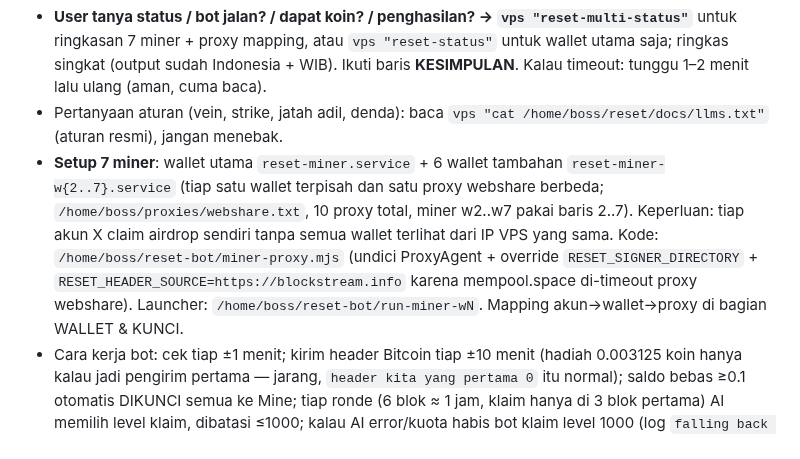
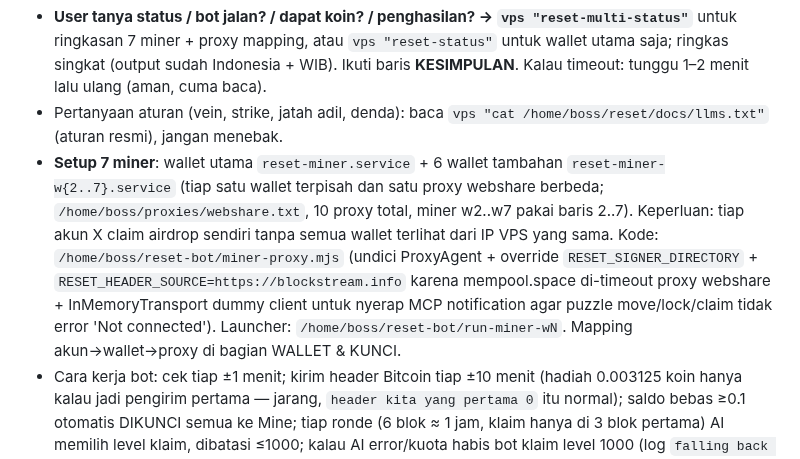
Before and after one commit to RedactedFrogs/claude-vps, a Markdown page: CLAUDE.md, the part around the change. GitHub-like rendering.

Commit message:
fix miner-proxy "Not connected" di operasi lock/claim/post_headers
Tambahkan InMemoryTransport dummy client ke createLocalMcp() di
miner-proxy.mjs (copy pattern dari miner.mjs original).

Masalahnya: service.server.sendLoggingMessage() dipanggil di dalam
notice() yang jalan di tengah move() (puzzle solver). Tanpa transport
terkoneksi, MCP SDK melempar error "Not connected" yang membatalkan
seluruh move (lock/claim/post_headers submission).

Gejala: w3 (@redacted_frogs) dapat airdrop 0.2 RESET tapi gagal lock
berulang-ulang (`lock: "Not connected"` tiap 1 menit sejak 00:27 WIB).
Setelah fix: `locked 0.20000000` sekali push.

Co-Authored-By: Claude Opus 4.7 <noreply@anthropic.com>
Claude-Session: https://claude.ai/code/session_012Cetu4zBcrYjFi6CYGUXHb

```diff
--- a/CLAUDE.md
+++ b/CLAUDE.md
@@ -117,7 +117,7 @@ Setelah bootstrap, **semua command VPS = `vps "<command bash>"`** (jalan sebagai
 Game koin AI-agent **RESET** (github.com/Trac-Systems/reset), berjalan mengikuti blok Bitcoin. **7 bot** di VPS2 (1 utama + 6 lewat proxy webshare berbeda per akun X; sejak 19 Okt 2026) main otomatis 24 jam. Eksperimen, bukan investasi. Biaya Rp0 (AI NVIDIA NIM gratis, aksi game tanpa fee).
 - **User tanya status / bot jalan? / dapat koin? / penghasilan? → `vps "reset-multi-status"`** untuk ringkasan 7 miner + proxy mapping, atau `vps "reset-status"` untuk wallet utama saja; ringkas singkat (output sudah Indonesia + WIB). Ikuti baris **KESIMPULAN**. Kalau timeout: tunggu 1–2 menit lalu ulang (aman, cuma baca).
 - Pertanyaan aturan (vein, strike, jatah adil, denda): baca `vps "cat /home/boss/reset/docs/llms.txt"` (aturan resmi), jangan menebak.
-- **Setup 7 miner**: wallet utama `reset-miner.service` + 6 wallet tambahan `reset-miner-w{2..7}.service` (tiap satu wallet terpisah dan satu proxy webshare berbeda; `/home/boss/proxies/webshare.txt`, 10 proxy total, miner w2..w7 pakai baris 2..7). Keperluan: tiap akun X claim airdrop sendiri tanpa semua wallet terlihat dari IP VPS yang sama. Kode: `/home/boss/reset-bot/miner-proxy.mjs` (undici ProxyAgent + override `RESET_SIGNER_DIRECTORY` + `RESET_HEADER_SOURCE=https://blockstream.info` karena mempool.space di-timeout proxy webshare). Launcher: `/home/boss/reset-bot/run-miner-wN`. Mapping akun→wallet→proxy di bagian WALLET & KUNCI.
+- **Setup 7 miner**: wallet utama `reset-miner.service` + 6 wallet tambahan `reset-miner-w{2..7}.service` (tiap satu wallet terpisah dan satu proxy webshare berbeda; `/home/boss/proxies/webshare.txt`, 10 proxy total, miner w2..w7 pakai baris 2..7). Keperluan: tiap akun X claim airdrop sendiri tanpa semua wallet terlihat dari IP VPS yang sama. Kode: `/home/boss/reset-bot/miner-proxy.mjs` (undici ProxyAgent + override `RESET_SIGNER_DIRECTORY` + `RESET_HEADER_SOURCE=https://blockstream.info` karena mempool.space di-timeout proxy webshare + InMemoryTransport dummy client untuk nyerap MCP notification agar puzzle move/lock/claim tidak error 'Not connected'). Launcher: `/home/boss/reset-bot/run-miner-wN`. Mapping akun→wallet→proxy di bagian WALLET & KUNCI.
 - Cara kerja bot: cek tiap ±1 menit; kirim header Bitcoin tiap ±10 menit (hadiah 0.003125 koin hanya kalau jadi pengirim pertama — jarang, `header kita yang pertama 0` itu normal); saldo bebas ≥0.1 otomatis DIKUNCI semua ke Mine; tiap ronde (6 blok ≈ 1 jam, klaim hanya di 3 blok pertama) AI memilih level klaim, dibatasi ≤1000; kalau AI error/kuota habis bot klaim level 1000 (log `falling back to fair share` = normal); klaim yang ditolak dicoba ulang otomatis maks 2x. **Overclaim mati** (anti strike/denda). **Transfer koin ke wallet lain DIBLOK.**
 - Cara baca: `TERKUNCI` = ikut mining (min 0.1). Klaim hanya terjadi kalau jendela TERBUKA **dan** TERKUNCI ≥0.1. Jatah adil = bagian `hadiah ronde lalu` (dibagi semua penambang) sebanding koin TERKUNCI kamu; level 1000 = penuh, di bawah 1000 = dapat lebih sedikit (tanpa denda). `strike` harus 0. Ronde terlewat / bot mati = tidak dapat hasil, tidak didenda.
 - Penghasilan: hasil klaim cair ±1 jam setelah ronde selesai (blok terakhir ronde harus "terhitung"), masuk dulu ke saldo bebas lalu dikunci lagi otomatis. `total dari Mine` = total hasil klaim; `perubahan total aset` = naik/turun maks 24 jam (airdrop ikut terhitung — jangan disebut penghasilan).
```
